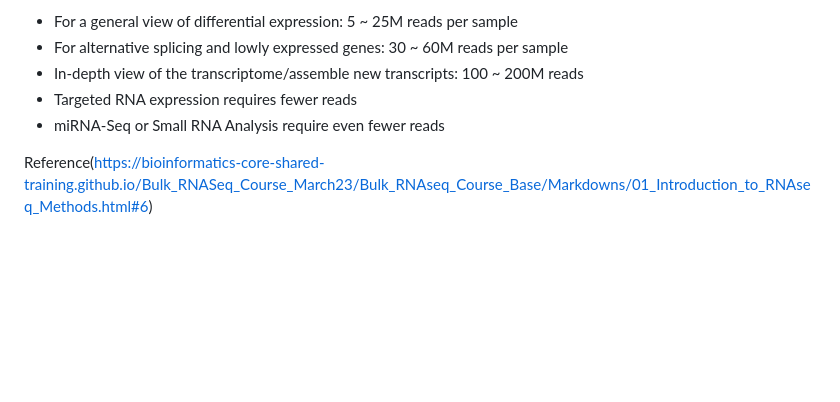
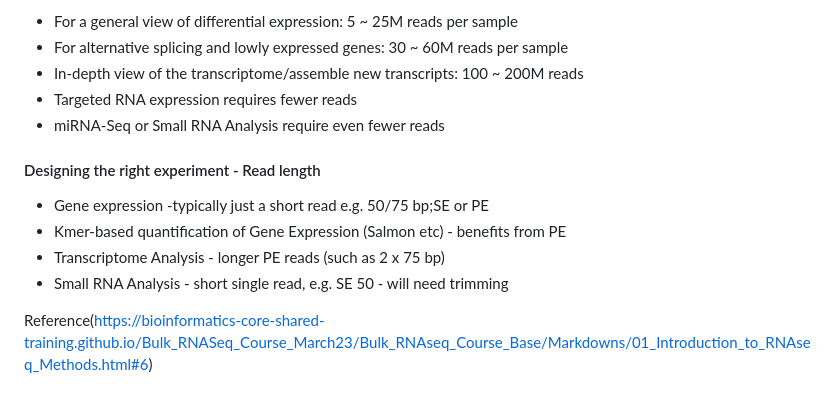
Before and after one commit to joowkim/MSAR-core_bulkRNAseq, a Markdown page: readme.md, the part around the change. Drawn GitHub-style; blank space fills up the shorter version.

```diff
--- a/readme.md
+++ b/readme.md
@@ -87,4 +87,11 @@ The amount of sequencing needed for a given sample is determined by the goals of
 - Targeted RNA expression requires fewer reads
 - miRNA-Seq or Small RNA Analysis require even fewer reads
 
+#### Designing the right experiment - Read length
+
+- Gene expression -typically just a short read e.g. 50/75 bp;SE or PE
+- Kmer-based quantification of Gene Expression (Salmon etc) - benefits from PE
+- Transcriptome Analysis - longer PE reads (such as 2 x 75 bp)
+- Small RNA Analysis - short single read, e.g. SE 50 - will need trimming
+
 Reference(https://bioinformatics-core-shared-training.github.io/Bulk_RNASeq_Course_March23/Bulk_RNAseq_Course_Base/Markdowns/01_Introduction_to_RNAseq_Methods.html#6)
```
